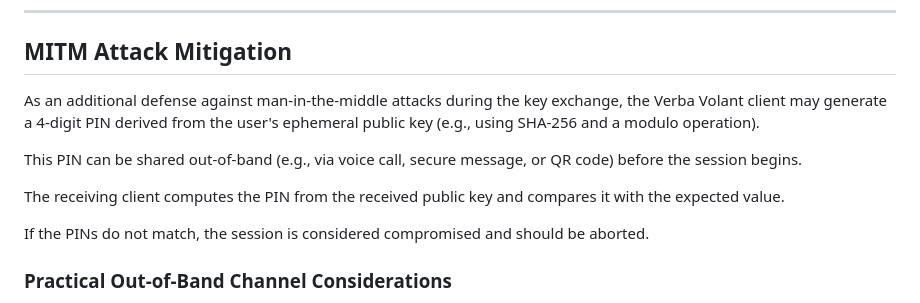
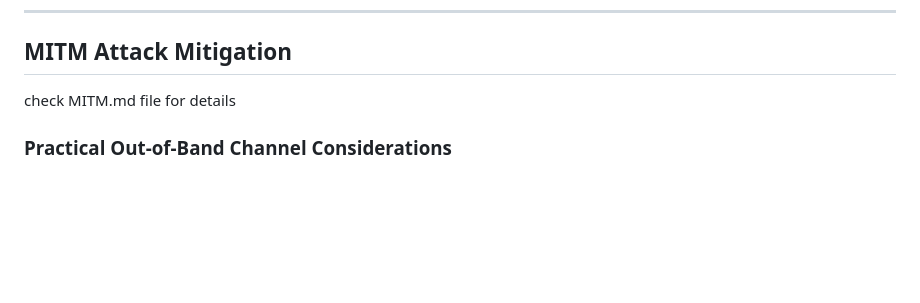
Before and after one commit to ddbit/verba-volant, a Markdown page: README.md, the part around the change. Rendered like a GitHub page; blank space fills up the shorter version.

Commit message:
removed the 4 digits code from readme too. madness

```diff
--- a/README.md
+++ b/README.md
@@ -165,13 +165,7 @@ Client A         Server           Client B
 
 ## MITM Attack Mitigation
 
-As an additional defense against man-in-the-middle attacks during the key exchange, the Verba Volant client may generate a 4-digit PIN derived from the user's ephemeral public key (e.g., using SHA-256 and a modulo operation).
-
-This PIN can be shared out-of-band (e.g., via voice call, secure message, or QR code) before the session begins.
-
-The receiving client computes the PIN from the received public key and compares it with the expected value.
-
-If the PINs do not match, the session is considered compromised and should be aborted.
+check MITM.md file for details
 
 ### Practical Out-of-Band Channel Considerations
 
```
